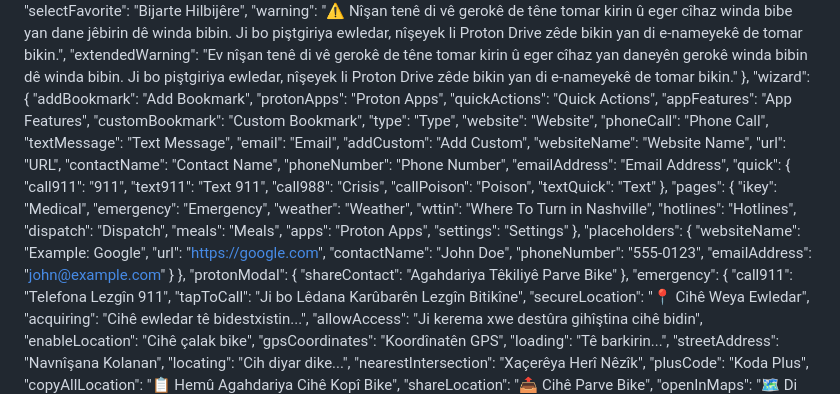
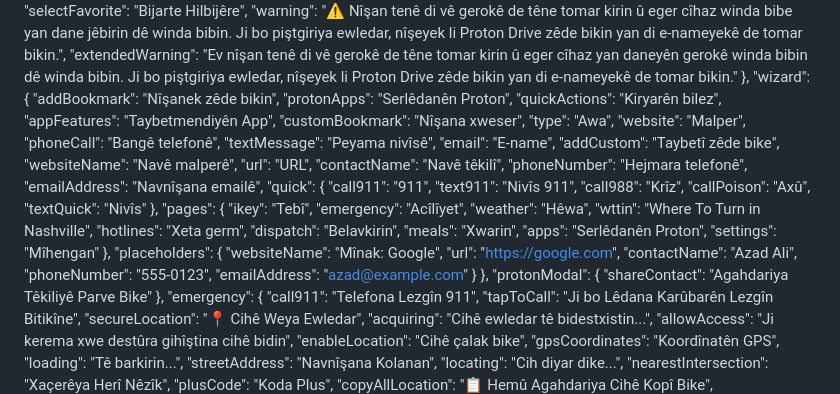
Before and after one commit to clovenbradshaw-ctrl/ikey4, a Markdown page: TRANSLATION_TERMS.md, the part around the change. Rendered like a GitHub page.

Commit message:
Translate wizard strings for Kurdish

```diff
--- a/TRANSLATION_TERMS.md
+++ b/TRANSLATION_TERMS.md
@@ -1696,46 +1696,46 @@
             "extendedWarning": "Ev nîşan tenê di vê gerokê de têne tomar kirin û eger cîhaz yan daneyên gerokê winda bibin dê winda bibin. Ji bo piştgiriya ewledar, nîşeyek li Proton Drive zêde bikin yan di e-nameyekê de tomar bikin."
         },
         "wizard": {
-            "addBookmark": "Add Bookmark",
-            "protonApps": "Proton Apps",
-            "quickActions": "Quick Actions",
-            "appFeatures": "App Features",
-            "customBookmark": "Custom Bookmark",
-            "type": "Type",
-            "website": "Website",
-            "phoneCall": "Phone Call",
-            "textMessage": "Text Message",
-            "email": "Email",
-            "addCustom": "Add Custom",
-            "websiteName": "Website Name",
+            "addBookmark": "Nîşanek zêde bikin",
+            "protonApps": "Serlêdanên Proton",
+            "quickActions": "Kiryarên bilez",
+            "appFeatures": "Taybetmendiyên App",
+            "customBookmark": "Nîşana xweser",
+            "type": "Awa",
+            "website": "Malper",
+            "phoneCall": "Bangê telefonê",
+            "textMessage": "Peyama nivîsê",
+            "email": "E-name",
+            "addCustom": "Taybetî zêde bike",
+            "websiteName": "Navê malperê",
             "url": "URL",
-            "contactName": "Contact Name",
-            "phoneNumber": "Phone Number",
-            "emailAddress": "Email Address",
+            "contactName": "Navê têkilî",
+            "phoneNumber": "Hejmara telefonê",
+            "emailAddress": "Navnîşana emailê",
             "quick": {
                 "call911": "911",
-                "text911": "Text 911",
-                "call988": "Crisis",
-                "callPoison": "Poison",
-                "textQuick": "Text"
+                "text911": "Nivîs 911",
+                "call988": "Krîz",
+                "callPoison": "Axû",
+                "textQuick": "Nivîs"
             },
             "pages": {
-                "ikey": "Medical",
-                "emergency": "Emergency",
-                "weather": "Weather",
+                "ikey": "Tebî",
+                "emergency": "Acîlîyet",
+                "weather": "Hêwa",
                 "wttin": "Where To Turn in Nashville",
-                "hotlines": "Hotlines",
-                "dispatch": "Dispatch",
-                "meals": "Meals",
-                "apps": "Proton Apps",
-                "settings": "Settings"
+                "hotlines": "Xeta germ",
+                "dispatch": "Belavkirin",
+                "meals": "Xwarin",
+                "apps": "Serlêdanên Proton",
+                "settings": "Mîhengan"
             },
             "placeholders": {
-                "websiteName": "Example: Google",
+                "websiteName": "Mînak: Google",
                 "url": "https://google.com",
-                "contactName": "John Doe",
+                "contactName": "Azad Ali",
                 "phoneNumber": "555-0123",
-                "emailAddress": "john@example.com"
+                "emailAddress": "azad@example.com"
             }
         },
         "protonModal": {
```
